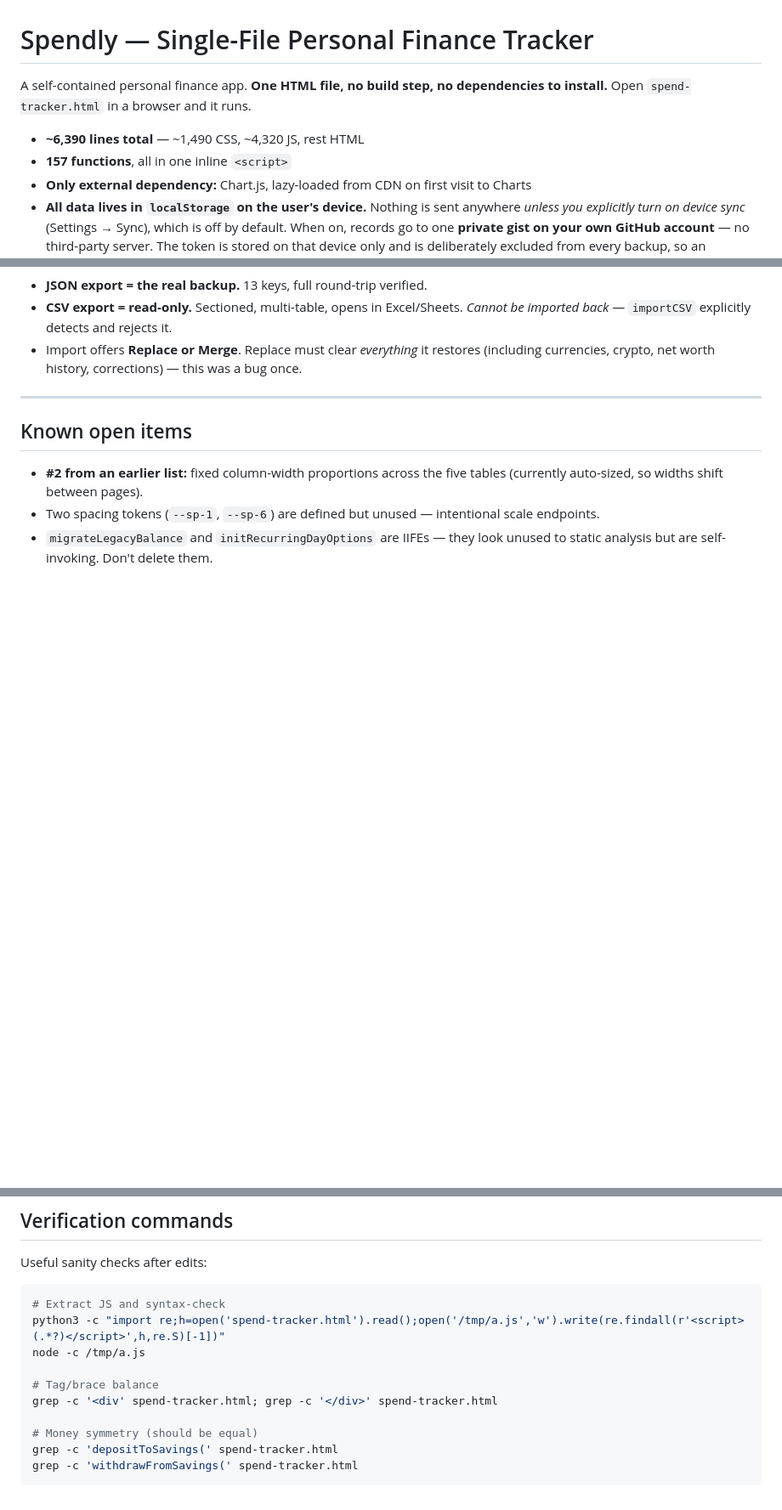
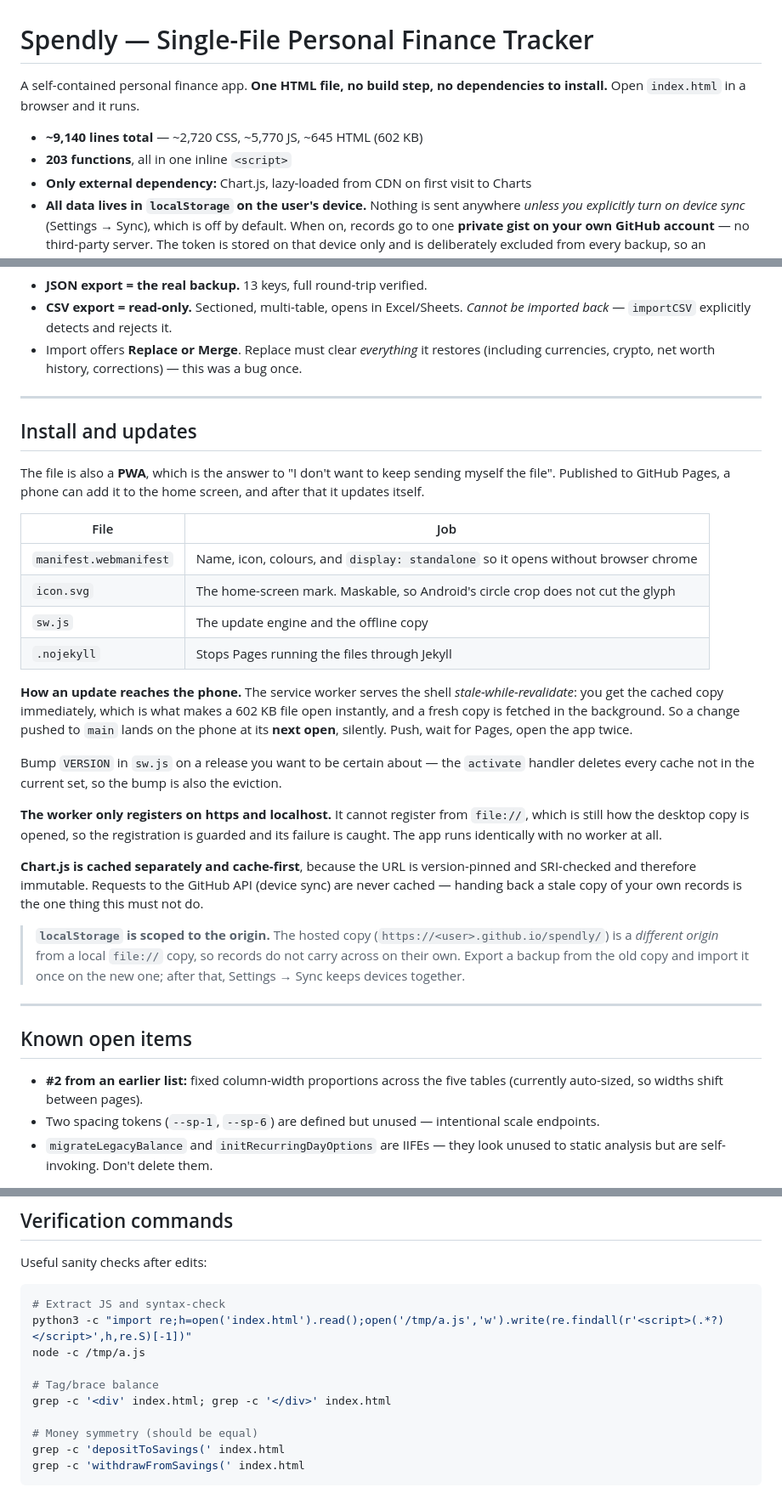
Before and after one commit to NobNob-1018/Spendly, a Markdown page: README.md, 3 parts joined by grey strips. Shown at 85% size. GitHub-like rendering; blank space fills up the shorter version.

Commit message:
Say how the phone gets the update
The README still told you to open spend-tracker.html and still counted 6,390
lines against the file's 9,140. Both are now true, and there is a section for
the part that did not exist yesterday: what each PWA file does, how an update
actually reaches a phone, and the one thing that will catch you out — that
localStorage belongs to the origin, so records do not follow the app from a
file:// copy to a hosted one.

Co-Authored-By: Claude Opus 5 <noreply@anthropic.com>

````diff
--- a/README.md
+++ b/README.md
@@ -1,10 +1,10 @@
 # Spendly — Single-File Personal Finance Tracker
 
 A self-contained personal finance app. **One HTML file, no build step, no dependencies to install.**
-Open `spend-tracker.html` in a browser and it runs.
+Open `index.html` in a browser and it runs.
 
-- **~6,390 lines total** — ~1,490 CSS, ~4,320 JS, rest HTML
-- **157 functions**, all in one inline `<script>`
+- **~9,140 lines total** — ~2,720 CSS, ~5,770 JS, ~645 HTML (602 KB)
+- **203 functions**, all in one inline `<script>`
 - **Only external dependency:** Chart.js, lazy-loaded from CDN on first visit to Charts
 - **All data lives in `localStorage` on the user's device.** Nothing is sent anywhere
   *unless you explicitly turn on device sync* (Settings → Sync), which is off by default.
@@ -118,6 +118,43 @@ invisible on elements already using it as a background.
 
 ---
 
+## Install and updates
+
+The file is also a **PWA**, which is the answer to "I don't want to keep sending myself
+the file". Published to GitHub Pages, a phone can add it to the home screen, and after
+that it updates itself.
+
+| File | Job |
+|---|---|
+| `manifest.webmanifest` | Name, icon, colours, and `display: standalone` so it opens without browser chrome |
+| `icon.svg` | The home-screen mark. Maskable, so Android's circle crop does not cut the glyph |
+| `sw.js` | The update engine and the offline copy |
+| `.nojekyll` | Stops Pages running the files through Jekyll |
+
+**How an update reaches the phone.** The service worker serves the shell
+*stale-while-revalidate*: you get the cached copy immediately, which is what makes a
+602 KB file open instantly, and a fresh copy is fetched in the background. So a change
+pushed to `main` lands on the phone at its **next open**, silently. Push, wait for Pages,
+open the app twice.
+
+Bump `VERSION` in `sw.js` on a release you want to be certain about — the `activate`
+handler deletes every cache not in the current set, so the bump is also the eviction.
+
+**The worker only registers on https and localhost.** It cannot register from `file://`,
+which is still how the desktop copy is opened, so the registration is guarded and its
+failure is caught. The app runs identically with no worker at all.
+
+**Chart.js is cached separately and cache-first**, because the URL is version-pinned and
+SRI-checked and therefore immutable. Requests to the GitHub API (device sync) are never
+cached — handing back a stale copy of your own records is the one thing this must not do.
+
+> **`localStorage` is scoped to the origin.** The hosted copy
+> (`https://<user>.github.io/spendly/`) is a *different origin* from a local `file://`
+> copy, so records do not carry across on their own. Export a backup from the old copy
+> and import it once on the new one; after that, Settings → Sync keeps devices together.
+
+---
+
 ## Known open items
 
 - **#2 from an earlier list:** fixed column-width proportions across the five tables
@@ -132,13 +169,13 @@ Useful sanity checks after edits:
 
 ```bash
 # Extract JS and syntax-check
-python3 -c "import re;h=open('spend-tracker.html').read();open('/tmp/a.js','w').write(re.findall(r'<script>(.*?)</script>',h,re.S)[-1])"
+python3 -c "import re;h=open('index.html').read();open('/tmp/a.js','w').write(re.findall(r'<script>(.*?)</script>',h,re.S)[-1])"
 node -c /tmp/a.js
 
 # Tag/brace balance
-grep -c '<div' spend-tracker.html; grep -c '</div>' spend-tracker.html
+grep -c '<div' index.html; grep -c '</div>' index.html
 
 # Money symmetry (should be equal)
-grep -c 'depositToSavings(' spend-tracker.html
-grep -c 'withdrawFromSavings(' spend-tracker.html
+grep -c 'depositToSavings(' index.html
+grep -c 'withdrawFromSavings(' index.html
 ```
````
